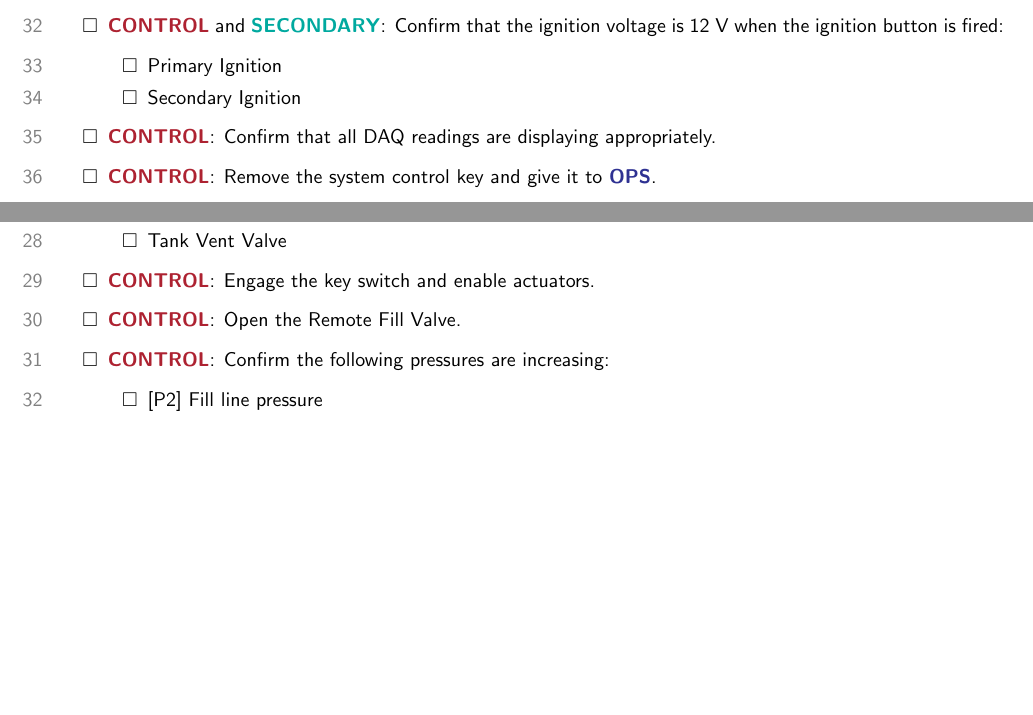
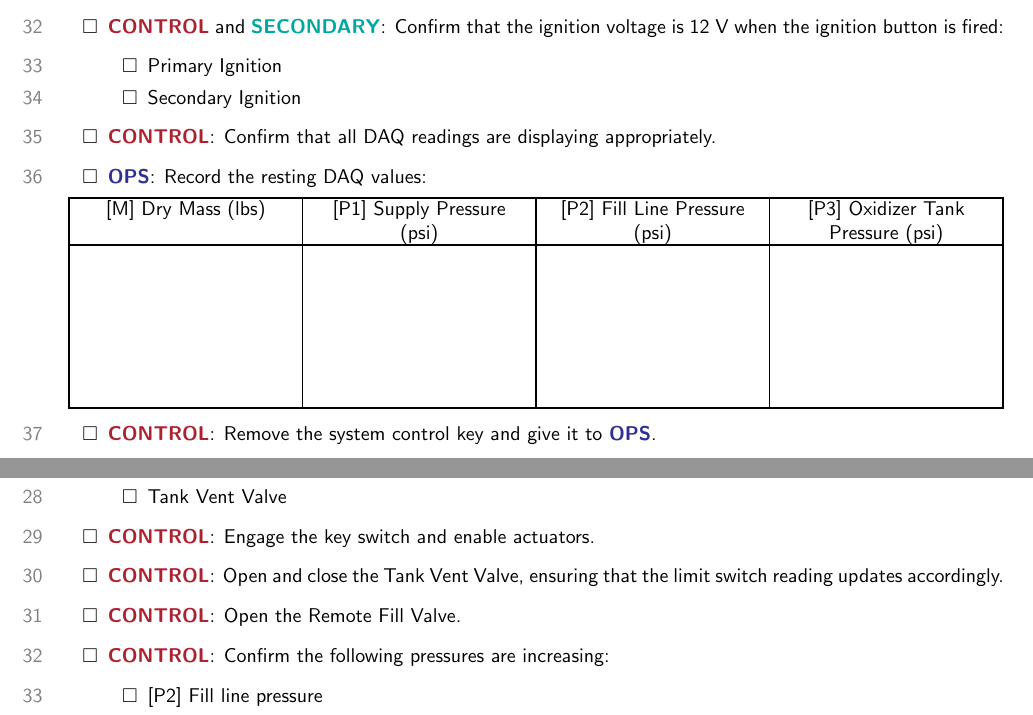
Before and after one commit to waterloo-rocketry/operations-procedures, a LaTeX document (UXO_2018_IREC.tex): two parts of pages 4 and 6 of 12, joined at a grey line, cut so that both start at the same text, the shorter picture padded with empty space. Compiled offline with pdfLaTeX.

Commit message:
Small changes

```diff
--- a/UXO_2018_IREC.tex
+++ b/UXO_2018_IREC.tex
@@ -144,6 +144,16 @@ Launch Control & Launch Tower & Minimum Safe Distance \\
         \item Secondary Ignition
     \end{checklist}
     \item \control: Confirm that all DAQ readings are displaying appropriately.
+    \item \ops{}: Record the resting DAQ values:
+
+    \begin{tabu} to \textwidth { |[1pt]X[c]|[1pt]X[c]|[1pt]X[c]|[1pt]X[c]|[1pt] }
+    \tabucline[1pt]{}
+    [M] Dry Mass (lbs) & [P1] Supply Pressure (psi) & [P2] Fill Line Pressure (psi) & [P3] Oxidizer Tank Pressure (psi) \\
+    \tabucline[1pt]{}
+    \vspace{1in} & & & \\
+    \tabucline[1pt]{}
+    \end{tabu}
+
     \item \control: Remove the system control key and give it to \ops.
     \item \primary: Arm the payload using the transponder.
     \item \primary: Arm recovery avionics using the magnetic switches
@@ -235,6 +245,7 @@ Launch Control & Launch Tower & Minimum Safe Distance \\
         \item Tank Vent Valve
     \end{checklist}
     \item \control{}: Engage the key switch and enable actuators.
+    \item \control{}: Open and close the Tank Vent Valve, ensuring that the limit switch reading updates accordingly.
     \item \control{}: Open the Remote Fill Valve.
     \item \control{}: Confirm the following pressures are increasing:
     \begin{checklist}
```
Also changed, not shown: UXO_2018_IREC.pdf, UXO_2018_IREC.tex (4 more changed lines).
